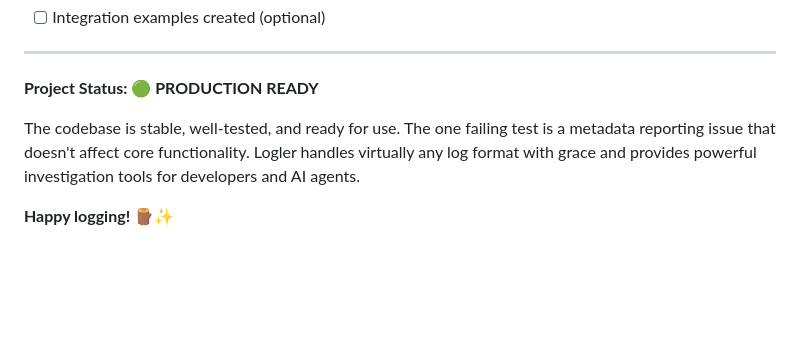
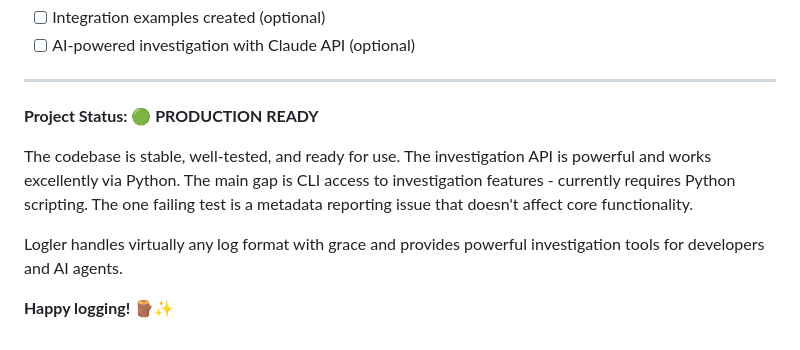
Before and after one commit to gabu-quest/logler, a Markdown page: handoff.md, the part around one of its changes. GitHub-like rendering; blank space fills up the shorter version.

```diff
--- a/handoff.md
+++ b/handoff.md
@@ -749,9 +878,12 @@ The parser is designed to be extremely forgiving. When in doubt, use JSON for ma
 - [ ] Integration examples created (optional)
+- [ ] AI-powered investigation with Claude API (optional)
 
 ---
 
 **Project Status: 🟢 PRODUCTION READY**
 
-The codebase is stable, well-tested, and ready for use. The one failing test is a metadata reporting issue that doesn't affect core functionality. Logler handles virtually any log format with grace and provides powerful investigation tools for developers and AI agents.
+The codebase is stable, well-tested, and ready for use. The investigation API is powerful and works excellently via Python. The main gap is CLI access to investigation features - currently requires Python scripting. The one failing test is a metadata reporting issue that doesn't affect core functionality.
+
+Logler handles virtually any log format with grace and provides powerful investigation tools for developers and AI agents.
 
 **Happy logging! 🪵✨**
```
Also changed, not shown: other parts of handoff.md (+130 -1 lines).
